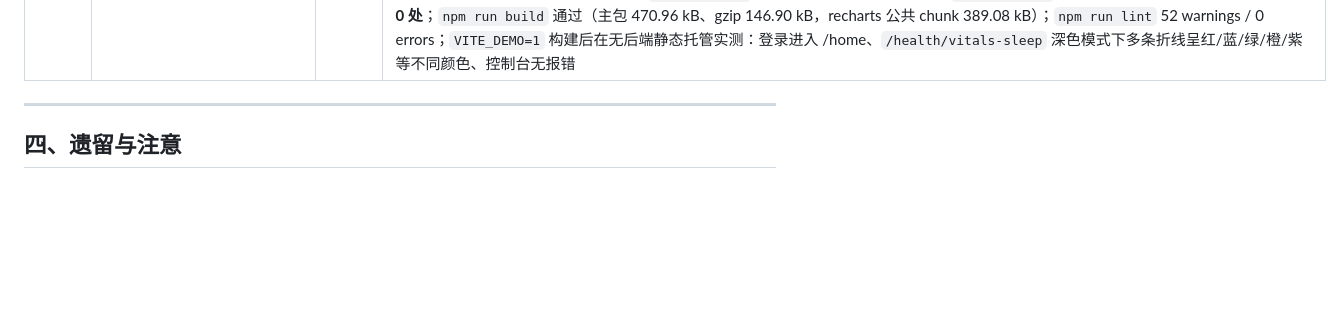
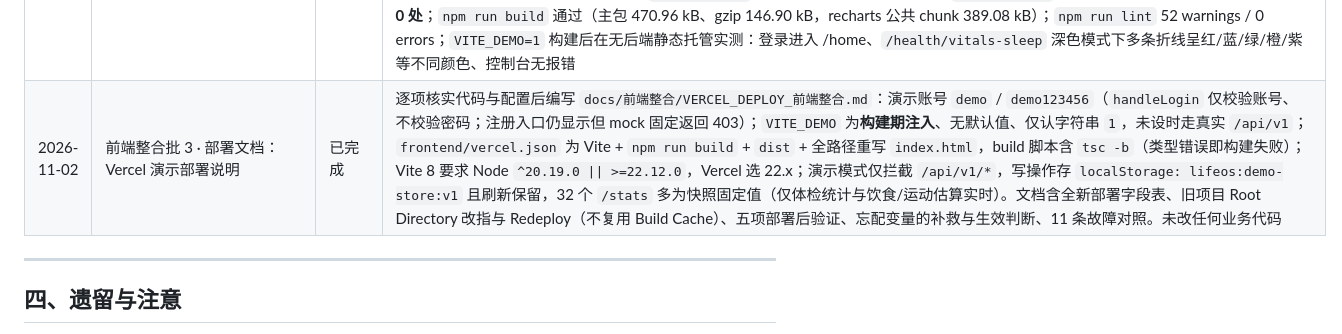
Before and after one commit to ZeroOneCN/LifeOS2, a Markdown page: 说明文档.md, the part around the change. Rendered like a GitHub page; blank space fills up the shorter version.

```diff
--- a/说明文档.md
+++ b/说明文档.md
@@ -185,6 +185,7 @@
 | 2026-11-02 | 前端整合批 3 · 块 1：路由单一真源 | 已完成 | 新建 `frontend/src/config/routes.ts`，`{ path, title, section, adminOnly, inNav, icon, component }` 成为路由、侧边导航与面包屑标题的唯一真源；`router.tsx` 改为遍历路由表生成，管理员守卫由 `adminOnly` 自动派生并删除手工 `ADMIN_PATHS`；`navigation.ts` 降级为派生适配层、删除 `findNavEntry`；`admin-layout.tsx` 删除 `PAGE_TITLES` 改读同一张表；清理 `implementedPages` 死键（`/health/diet`、`/health/body`、`/health/fitness/dashboard` 由 `FitnessTabsPage` 内部 tab 承载；`/user-center`、`/user-center/settings` 改为 `inNav: false` 的正常路由，仍由导航用户菜单直达）。**验证**：`npm run build` 通过（主包 470.93 kB，较前 475.35 kB 略降）；`npm run lint` 52 warnings / 0 errors（基线 83）；非管理员访问 `/sessions`、`/system-settings`、`/backup` 均 302 等价跳转 `/home`，`/user-center` 可直达；管理员访问 `/sessions`、`/activity-logs` 正常，面包屑与改动前一致 |
 | 2026-11-02 | 前端整合批 3 · 块 2：去掉双副本 | 已完成 | mock 层从 `vercel-demo/src/demo/` 迁入 `frontend/src/demo/`（`mock-api.ts` + `snapshot.json` 以 rename 保留历史）；`main.tsx` 改为 `bootstrap()`，仅在 `VITE_DEMO=1` 时动态引入 mock 再挂载；新增 `lib/demo-mode.ts`，登录页演示账号预填/提示与活动日志「自动」类型入口由同一开关控制；`tsconfig.app.json` 开启 `resolveJsonModule`；新增 `frontend/vercel.json`（Vite + SPA 重写），删除 `vercel-demo/` 整个目录。**验证**：普通构建 78 个资源、主包 470.95 kB，产物中无 `mock-api`/`snapshot` chunk；`VITE_DEMO=1` 构建 79 个资源，主包 471.25 kB（+0.30 kB），mock 独立 chunk 317.29 kB（gzip 52.95 kB）；无后端静态托管 demo 产物实测：登录框预填 demo/demo123456、登录进入 /home、`/finance/bills` 显示真实 mock 账单（3 笔逾期、累计欠款 ¥20,370.00）；`npm run lint` 52 warnings / 0 errors。**部署变更**：Vercel 现有项目 Root Directory 必须由 `vercel-demo` 改指 `frontend` 并补 `VITE_DEMO=1`，否则部署失败或连接真实 `/api/v1` |
 | 2026-11-02 | 前端整合批 3 · 块 3：图表语义色 | 已完成 | `index.css` 将原本全灰的 `--chart-1..5` 替换为带色相的深浅两套色板，并扩展到 `--chart-6..10`（保留原 10 色饼图色板）、新增 `--chart-muted` / `--chart-axis` 中性色与 `--success/--warning/--danger/--info` 语义色；新建 `lib/chart-theme.ts`，`useChartColors()` 用 `useSyncExternalStore` 订阅 `<html>` class 变化，从 CSS 变量经 `getComputedStyle` 读取具体颜色（SVG 表现属性不支持 `var()`），`resolveChartColor()` 负责令牌→颜色解析；`components/health/charts.tsx` 的默认色、饼图默认色板与选中高亮改为读主题色板，`pages/investment/forex.tsx`、`pages/investment/overview.tsx` 的渐变/基线/Area/Line/Bar/Cell 改为读色板，其余 11 个健康/财务/日志页面的 `series.color` 由 hex 改为语义令牌。**验证**：`frontend/src` 内硬编码 hex 由 **69 处 / 15 文件降至 0 处**；`npm run build` 通过（主包 470.96 kB、gzip 146.90 kB，recharts 公共 chunk 389.08 kB）；`npm run lint` 52 warnings / 0 errors；`VITE_DEMO=1` 构建后在无后端静态托管实测：登录进入 /home、`/health/vitals-sleep` 深色模式下多条折线呈红/蓝/绿/橙/紫等不同颜色、控制台无报错 |
+| 2026-11-02 | 前端整合批 3 · 部署文档：Vercel 演示部署说明 | 已完成 | 逐项核实代码与配置后编写 `docs/前端整合/VERCEL_DEPLOY_前端整合.md`：演示账号 `demo` / `demo123456`（`handleLogin` 仅校验账号、不校验密码；注册入口仍显示但 mock 固定返回 403）；`VITE_DEMO` 为**构建期注入**、无默认值、仅认字符串 `1`，未设时走真实 `/api/v1`；`frontend/vercel.json` 为 Vite + `npm run build` + `dist` + 全路径重写 `index.html`，build 脚本含 `tsc -b`（类型错误即构建失败）；Vite 8 要求 Node `^20.19.0 \|\| >=22.12.0`，Vercel 选 22.x；演示模式仅拦截 `/api/v1/*`，写操作存 `localStorage: lifeos:demo-store:v1` 且刷新保留，32 个 `/stats` 多为快照固定值（仅体检统计与饮食/运动估算实时）。文档含全新部署字段表、旧项目 Root Directory 改指与 Redeploy（不复用 Build Cache）、五项部署后验证、忘配变量的补救与生效判断、11 条故障对照。未改任何业务代码 |
 
 ---
 
```
Also changed, not shown: docs/前端整合/VERCEL_DEPLOY_前端整合.md (added, +195 -0 lines).
